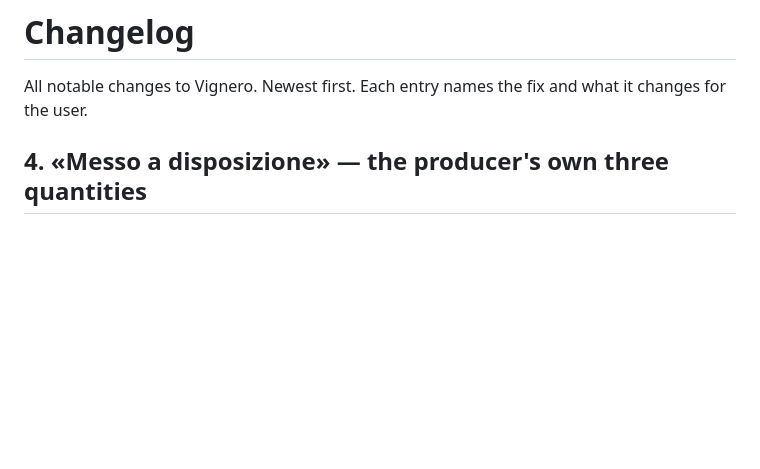
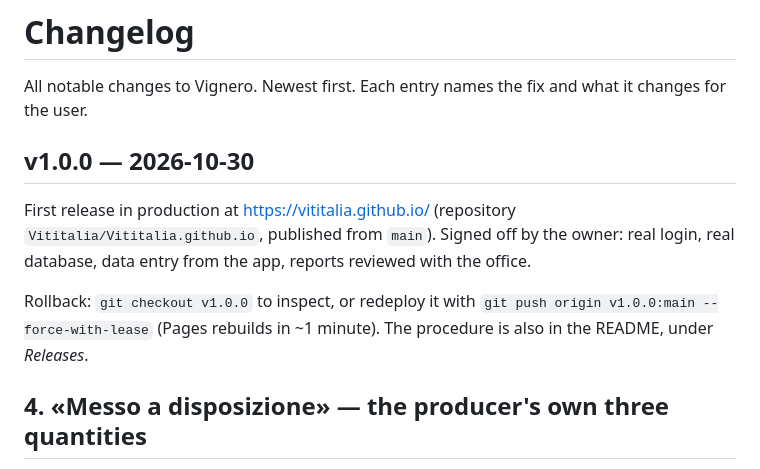
Before and after one commit to Vititalia/Vititalia.github.io, a Markdown page: CHANGELOG.md, the part around the change. Rendered like a GitHub page; blank space fills up the shorter version.

```diff
--- a/CHANGELOG.md
+++ b/CHANGELOG.md
@@ -2,6 +2,17 @@
 
 All notable changes to Vignero. Newest first. Each entry names the fix and what
 it changes for the user.
+
+## v1.0.0 — 2026-10-30
+
+First release in production at <https://vititalia.github.io/> (repository
+`Vititalia/Vititalia.github.io`, published from `main`). Signed off by the
+owner: real login, real database, data entry from the app, reports reviewed with
+the office.
+
+Rollback: `git checkout v1.0.0` to inspect, or redeploy it with
+`git push origin v1.0.0:main --force-with-lease` (Pages rebuilds in ~1 minute).
+The procedure is also in the README, under *Releases*.
 
 ## 4. «Messo a disposizione» — the producer's own three quantities
 
```
Also changed, not shown: README.md (+16 -0 lines).
